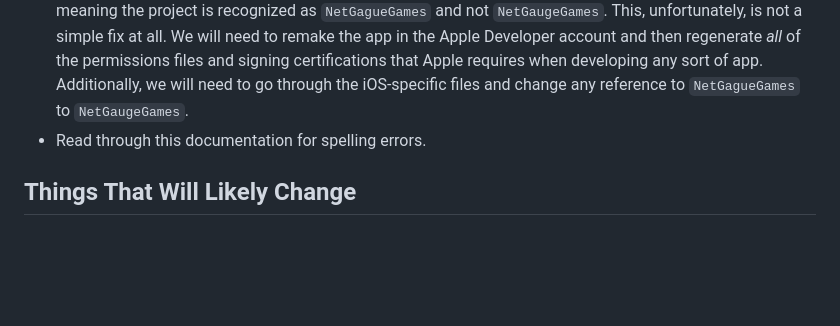
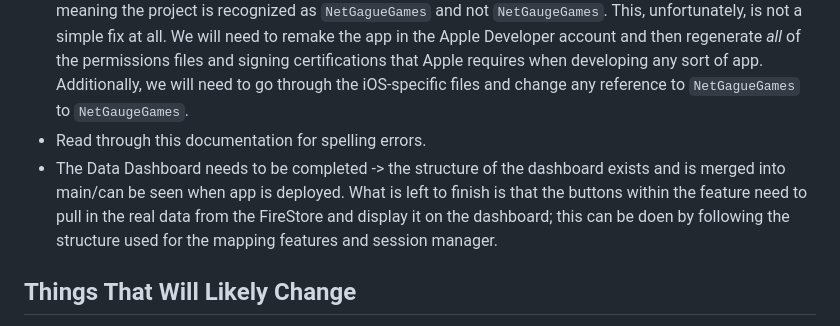
Before and after one commit to CANIS-NAU/NetGauge_Games, a Markdown page: README.md, the part around the change. Rendered like a GitHub page; blank space fills up the shorter version.

Commit message:
Update README.md
Notes on data dashboard added

```diff
--- a/README.md
+++ b/README.md
@@ -609,6 +609,7 @@ The iOS permissions file is called `info.plist` and is located at `\NetGauge_Gam
 - the ndt7_service_implemention branch needs to be merged with the mapping_service_implementation branch, and then all of that merged into main. You may want to reach out to me (Cole) when you do this and I can help you with merge conflicts.
 - When we built the iOS version of the app and listed it on our Apple Developer account we made a typo, meaning the project is recognized as `NetGagueGames` and not `NetGaugeGames`. This, unfortunately, is not a simple fix at all. We will need to remake the app in the Apple Developer account and then regenerate *all* of the permissions files and signing certifications that Apple requires when developing any sort of app. Additionally, we will need to go through the iOS-specific files and change any reference to `NetGagueGames` to `NetGaugeGames`.
 - Read through this documentation for spelling errors.
+- The Data Dashboard needs to be completed -> the structure of the dashboard exists and is merged into main/can be seen when app is deployed. What is left to finish is that the buttons within the feature need to pull in the real data from the FireStore and display it on the dashboard; this can be doen by following the structure used for the mapping features and session manager.
 
 ## Things That Will Likely Change
 There are a handful of systems that were built to be minimally functional and will likely need to change as the app grows towards a more fleshed out system.
```
